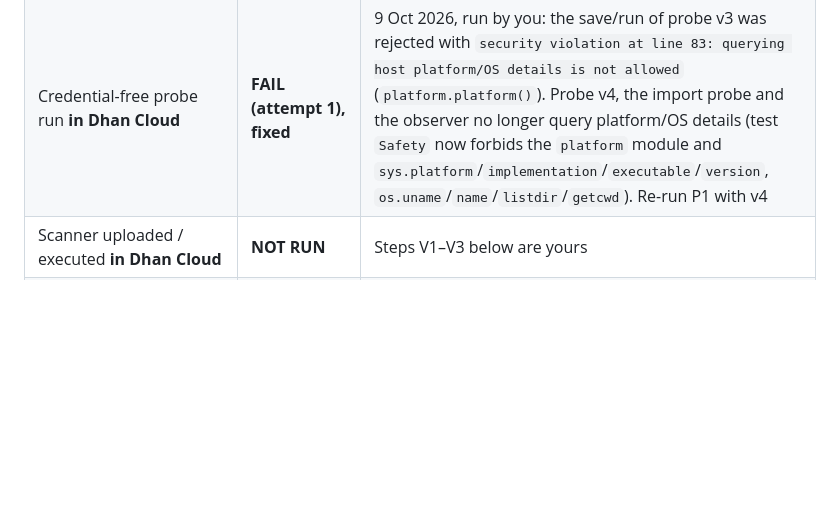
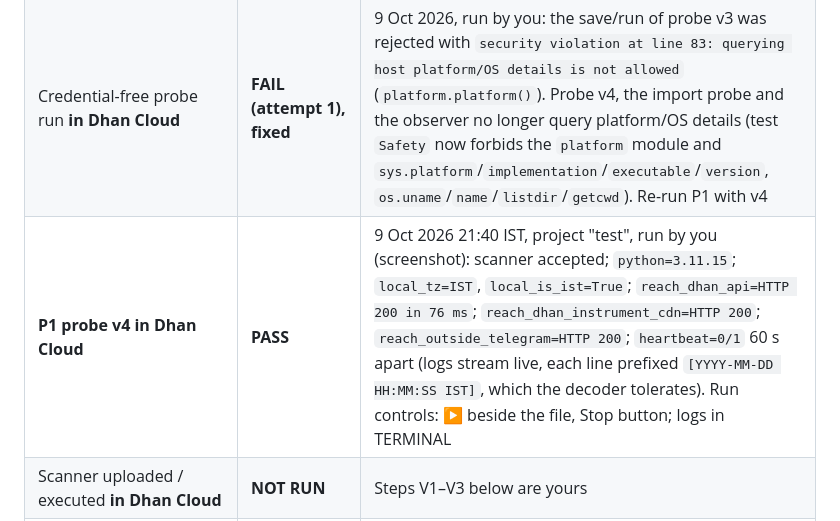
Before and after one commit to satyajit8080/Dhan, a Markdown page: docs/PHASE6_CLOUD_DEPLOYMENT.md, the part around the change. Rendered like a GitHub page; blank space fills up the shorter version.

Commit message:
Phase 6: record P1 Dhan Cloud probe PASS (Python 3.11.15, IST, API reachable, live logs)
Co-Authored-By: Claude Opus 5.5 <noreply@anthropic.com>
Claude-Session: https://claude.ai/code/session_01ATNszfNUsHTmDtrupJ7FpG

```diff
--- a/docs/PHASE6_CLOUD_DEPLOYMENT.md
+++ b/docs/PHASE6_CLOUD_DEPLOYMENT.md
@@ -9,6 +9,7 @@ Statuses used: PASS / FAIL / UNVERIFIED / BLOCKED.
 |---|---|---|
 | Deploy from this coding environment | **NOT POSSIBLE** | This session's network policy denies every Dhan host. `curl -I` to `api.dhan.co`, `docs.dhanhq.co`, `dhanhq.co` and `images.dhan.co` returns `CONNECT tunnel failed, response 403`. Dhan Cloud also needs your interactive Dhan login, which I must not use |
 | Credential-free probe run **in Dhan Cloud** | **FAIL (attempt 1), fixed** | 9 Oct 2026, run by you: the save/run of probe v3 was rejected with `security violation at line 83: querying host platform/OS details is not allowed` (`platform.platform()`). Probe v4, the import probe and the observer no longer query platform/OS details (test `Safety` now forbids the `platform` module and `sys.platform`/`implementation`/`executable`/`version`, `os.uname`/`name`/`listdir`/`getcwd`). Re-run P1 with v4 |
+| **P1 probe v4 in Dhan Cloud** | **PASS** | 9 Oct 2026 21:40 IST, project "test", run by you (screenshot): scanner accepted; `python=3.11.15`; `local_tz=IST`, `local_is_ist=True`; `reach_dhan_api=HTTP 200 in 76 ms`; `reach_dhan_instrument_cdn=HTTP 200`; `reach_outside_telegram=HTTP 200`; `heartbeat=0/1` 60 s apart (logs stream live, each line prefixed `[YYYY-MM-DD HH:MM:SS IST]`, which the decoder tolerates). Run controls: ▶ beside the file, Stop button; logs in TERMINAL |
 | Scanner uploaded / executed **in Dhan Cloud** | **NOT RUN** | Steps V1–V3 below are yours |
 | Upload files built and tested | PASS (local) | `cloud/dist/` built by `cloud/build_bundle.py`. 20 tests in `engine/tests/test_cloud_package.py` and `test_observation.py`; full results in §7 |
 | Official Cloud docs (`docs.dhanhq.co/cloud/`, execution environment) | **UNVERIFIED** | Not retrievable from here (same 403). UI labels and limits below come from earlier phases (search snippets plus community reports) and must be confirmed in the console |
```
